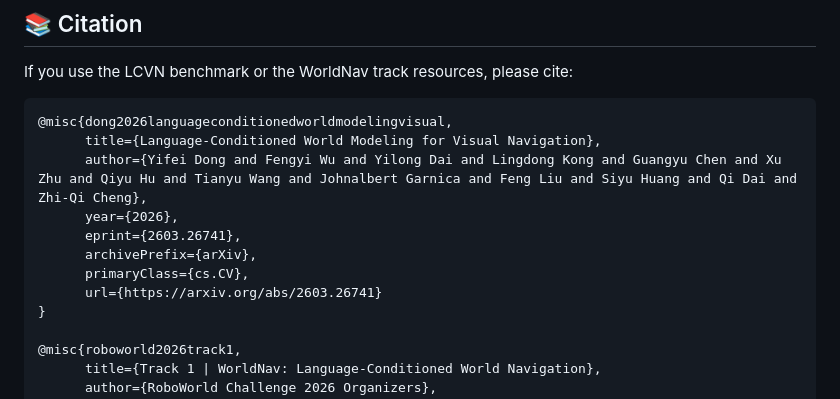
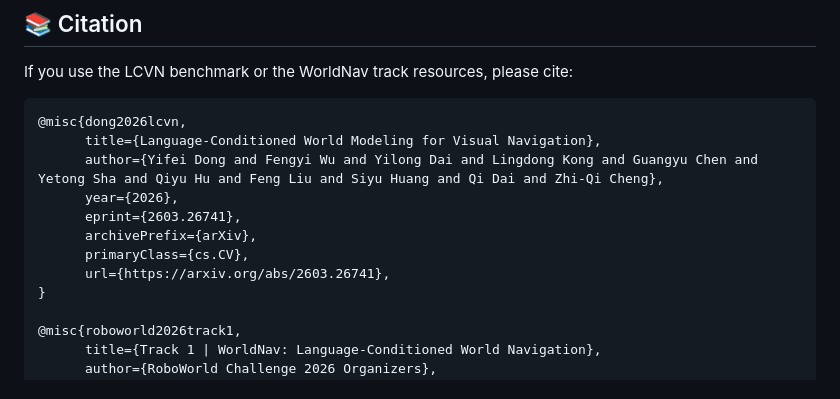
Before and after one commit to F1y1113/worldnav-challenge, a Markdown page: README.md, the part around the change. Drawn GitHub-style.

````diff
--- a/README.md
+++ b/README.md
@@ -298,14 +298,14 @@ Refer to the [LCVN repository](https://github.com/F1y1113/LCVN), [dataset page](
 If you use the LCVN benchmark or the WorldNav track resources, please cite:
 
 ```bibtex
-@misc{dong2026languageconditionedworldmodelingvisual,
+@misc{dong2026lcvn,
       title={Language-Conditioned World Modeling for Visual Navigation},
-      author={Yifei Dong and Fengyi Wu and Yilong Dai and Lingdong Kong and Guangyu Chen and Xu Zhu and Qiyu Hu and Tianyu Wang and Johnalbert Garnica and Feng Liu and Siyu Huang and Qi Dai and Zhi-Qi Cheng},
+      author={Yifei Dong and Fengyi Wu and Yilong Dai and Lingdong Kong and Guangyu Chen and Yetong Sha and Qiyu Hu and Feng Liu and Siyu Huang and Qi Dai and Zhi-Qi Cheng},
       year={2026},
       eprint={2603.26741},
       archivePrefix={arXiv},
       primaryClass={cs.CV},
-      url={https://arxiv.org/abs/2603.26741}
+      url={https://arxiv.org/abs/2603.26741},
 }
 
 @misc{roboworld2026track1,
````
